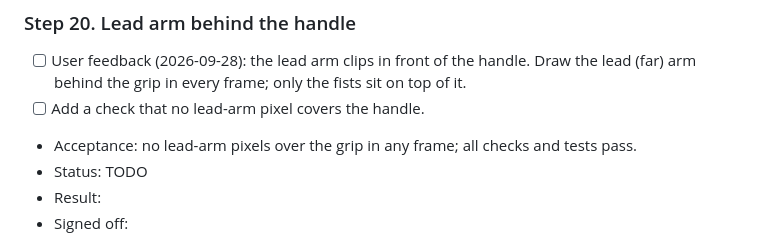
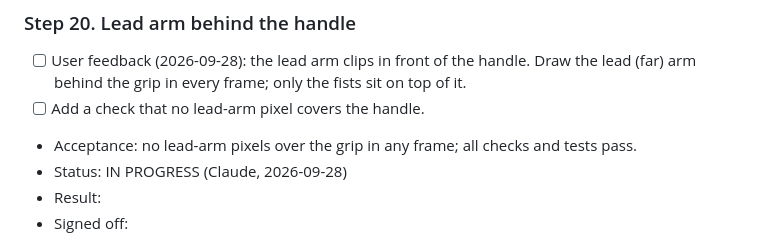
Before and after one commit to xenodorian/Biboo, a Markdown page: Current_Work.md, the part around the change. GitHub-like rendering.

Commit message:
Claim step 20. Lead arm behind the handle
Co-Authored-By: Claude Opus 5.5 <noreply@anthropic.com>
Claude-Session: https://claude.ai/code/session_01HxjqkUSQep4dPnHwHokXph

```diff
--- a/Current_Work.md
+++ b/Current_Work.md
@@ -252,7 +252,7 @@ frames or fewer.
       arm behind the grip in every frame; only the fists sit on top of it.
 - [ ] Add a check that no lead-arm pixel covers the handle.
 - Acceptance: no lead-arm pixels over the grip in any frame; all checks and tests pass.
-- Status: TODO
+- Status: IN PROGRESS (Claude, 2026-09-28)
 - Result:
 - Signed off:
 
```
